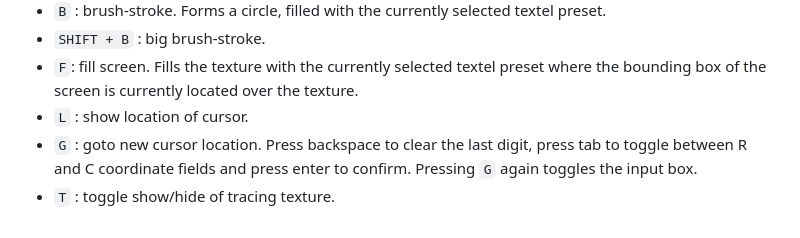
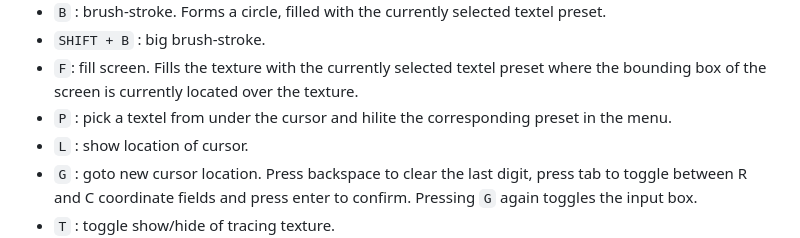
Before and after one commit to razterizer/TextUR, a Markdown page: README.md, the part around the change. Rendered like a GitHub page.

Commit message:
README.md: * Adding info about 'P' (textel picker) key.

```diff
--- a/README.md
+++ b/README.md
@@ -29,6 +29,7 @@ This is a tool for generating textures to be used with [`DungGine`](https://gith
  * `B` : brush-stroke. Forms a circle, filled with the currently selected textel preset.
  * `SHIFT + B` : big brush-stroke.
  * `F`: fill screen. Fills the texture with the currently selected textel preset where the bounding box of the screen is currently located over the texture.
+ * `P` : pick a textel from under the cursor and hilite the corresponding preset in the menu.
  * `L` : show location of cursor.
  * `G` : goto new cursor location. Press backspace to clear the last digit, press tab to toggle between R and C coordinate fields and press enter to confirm. Pressing `G` again toggles the input box.
  * `T` : toggle show/hide of tracing texture.
```
